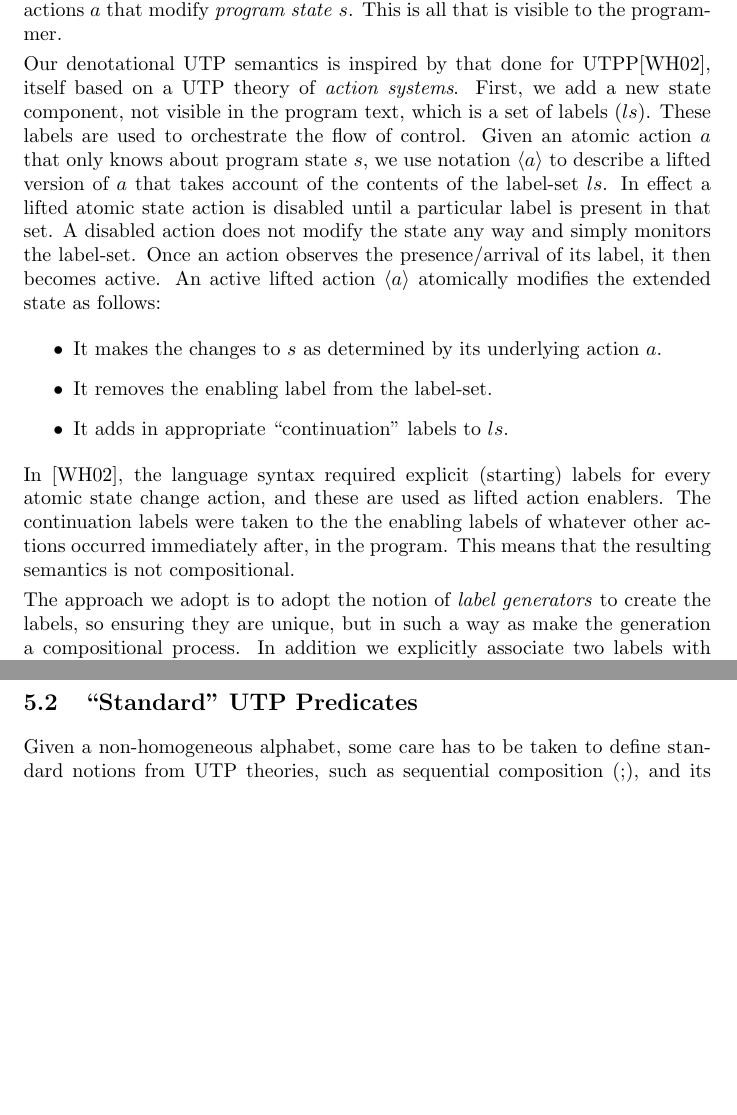
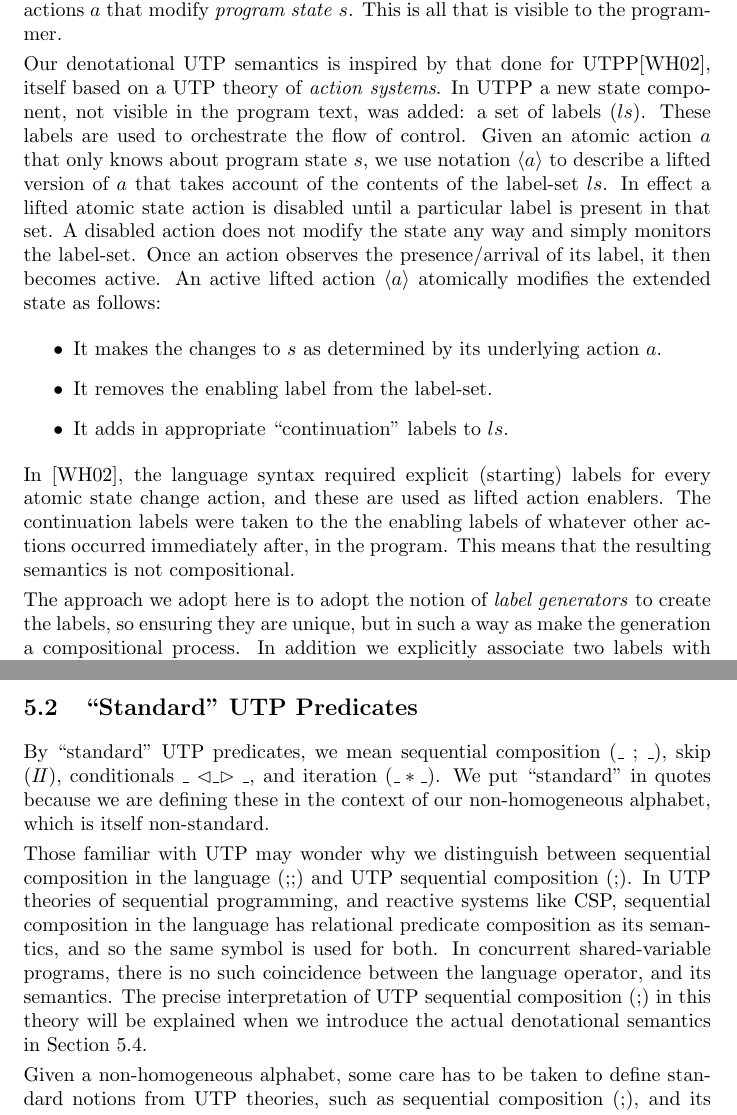
Before and after one commit to andrewbutterfield/UTPViews, a LaTeX document (UTPViews-MAIN.tex, which reads Denotation.tex, Labels.tex): two parts of pages 9 and 17 of 33 before the commit and two parts of pages 9 and 17 of 34 after it, joined at a grey line, cut so that both start at the same text, the shorter picture padded with empty space. Compiled offline with pdfLaTeX.

Commit message:
keying up DenSem, and where to explain how ;; and ; differ

```diff
--- a/Denotation.tex
+++ b/Denotation.tex
@@ -57,3 +79,24 @@ two classes of observations.
+By ``standard'' UTP predicates,
+we mean sequential composition ($\_\seq\_$), skip ($\Skip$),
+conditionals $\_\cond\_\_$, and iteration ($\_*\_$).
+We put ``standard'' in quotes because we are defining these
+in the context of our non-homogeneous alphabet,
+which is itself non-standard.
+
+Those familiar with UTP may wonder why we distinguish between
+sequential composition in the language ($\cseq$)
+and UTP sequential composition ($\seq$).
+In UTP theories of sequential programming,
+and reactive systems like CSP, sequential composition
+in the language has relational predicate composition
+as its semantics,
+and so the same symbol is used for both.
+In concurrent shared-variable programs,
+there is no such coincidence between the language operator,
+and its semantics.
+The precise interpretation of UTP sequential composition ($\seq$)
+in this theory will be explained when we introduce the
+actual denotational semantics in Section \ref{ssec:UTP-denote}.
 
 Given a non-homogeneous alphabet,
 some care has to be taken to define standard notions
--- a/Labels.tex
+++ b/Labels.tex
@@ -12,8 +12,8 @@ This is all that is visible to the programmer.
 Our denotational UTP semantics
 is inspired by that done for UTPP\cite{DBLP:conf/icfem/WoodcockH02},
 itself based on a UTP theory of \emph{action systems}.
-First, we add a new state component, not visible in the program text,
-which is a set of labels ($ls$).
+In UTPP a new state component, not visible in the program text,
+was added: a set of labels ($ls$).
 These labels are used to orchestrate the flow of control.
 Given an atomic action $a$ that only knows about program state $s$,
 we use notation $\catom a$ to describe a lifted version
@@ -38,7 +38,7 @@ The continuation labels were taken to the the enabling labels
 of whatever other actions occurred immediately after, in the program.
 This means that the resulting semantics is not compositional.
 
-The approach we adopt is to adopt the notion of \emph{label generators}
+The approach we adopt here is to adopt the notion of \emph{label generators}
 to create the labels, so ensuring they are unique,
 but in such a way as make the generation a compositional process.
 In addition we explicitly associate two labels with every program construct:
```
Also changed, not shown: Intro.tex (+10 -9 lines), Denotation.tex (65 more changed lines).
